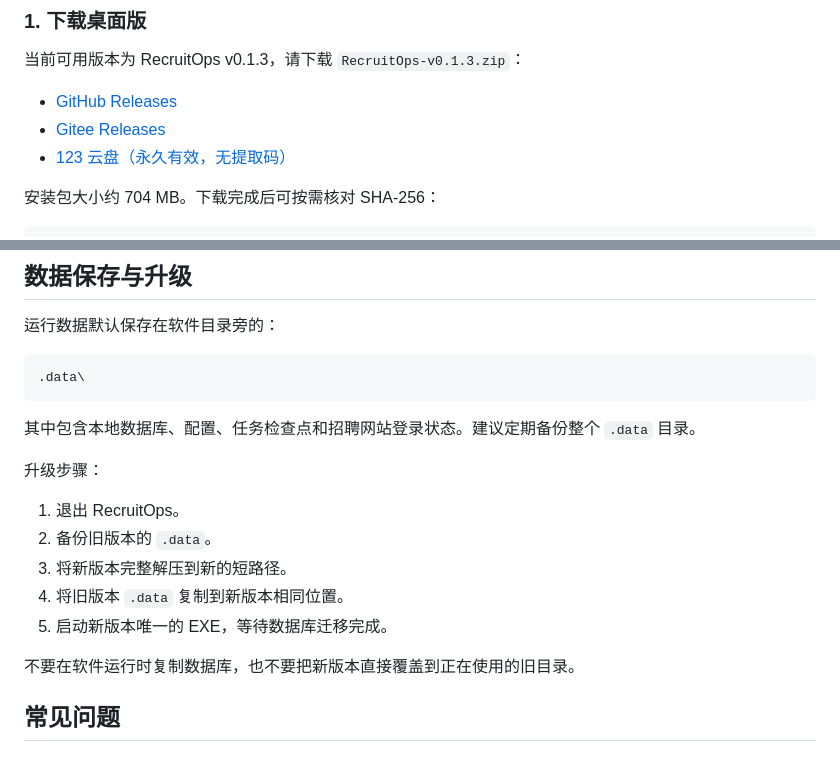
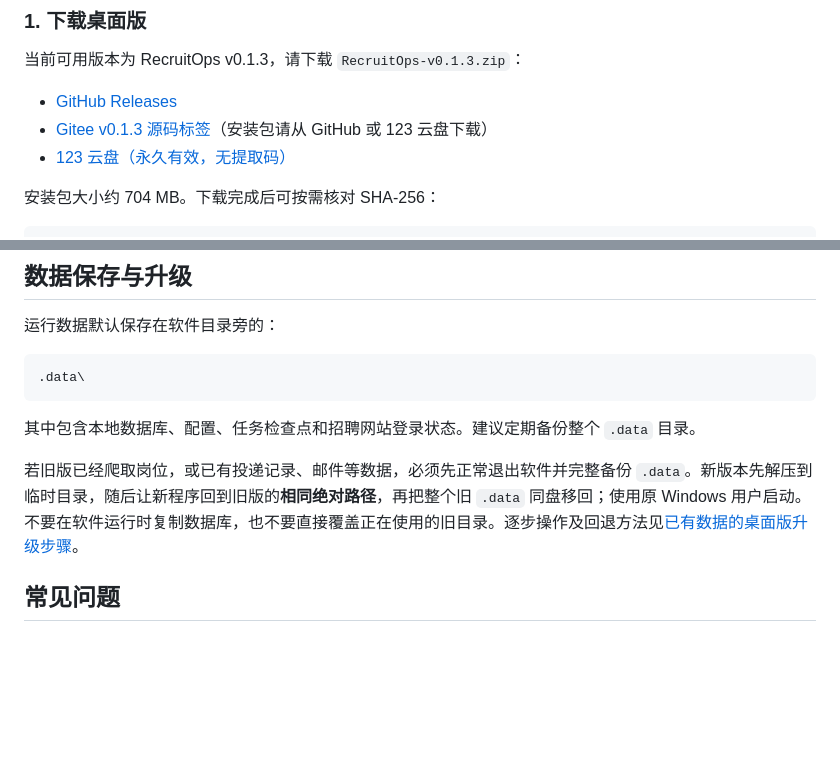
Before and after one commit to 849879772/recruitops-agent, a Markdown page: README.md, 2 parts joined by grey strips. Drawn GitHub-style; blank space fills up the shorter version.

Commit message:
docs: clarify v0.1.3 data migration and download status

```diff
--- a/README.md
+++ b/README.md
@@ -38,7 +38,7 @@
 当前可用版本为 RecruitOps v0.1.3，请下载 `RecruitOps-v0.1.3.zip`：
 
 - [GitHub Releases](https://github.com/849879772/recruitops-agent/releases/tag/v0.1.3)
-- [Gitee Releases](https://gitee.com/zs-k/recruitops-agent/releases/tag/v0.1.3)
+- [Gitee v0.1.3 源码标签](https://gitee.com/zs-k/recruitops-agent/tree/v0.1.3)（安装包请从 GitHub 或 123 云盘下载）
 - [123 云盘（永久有效，无提取码）](https://1835739780.share.123pan.cn/123pan/QbN4Td-1nW2d)
 
 安装包大小约 704 MB。下载完成后可按需核对 SHA-256：
@@ -210,15 +210,7 @@ RecruitOps-Desktop-Preview.exe
 
 其中包含本地数据库、配置、任务检查点和招聘网站登录状态。建议定期备份整个 `.data` 目录。
 
-升级步骤：
-
-1. 退出 RecruitOps。
-2. 备份旧版本的 `.data`。
-3. 将新版本完整解压到新的短路径。
-4. 将旧版本 `.data` 复制到新版本相同位置。
-5. 启动新版本唯一的 EXE，等待数据库迁移完成。
-
-不要在软件运行时复制数据库，也不要把新版本直接覆盖到正在使用的旧目录。
+若旧版已经爬取岗位，或已有投递记录、邮件等数据，必须先正常退出软件并完整备份 `.data`。新版本先解压到临时目录，随后让新程序回到旧版的**相同绝对路径**，再把整个旧 `.data` 同盘移回；使用原 Windows 用户启动。不要在软件运行时复制数据库，也不要直接覆盖正在使用的旧目录。逐步操作及回退方法见[已有数据的桌面版升级步骤](docs/UPGRADE_EXISTING_DATA.md)。
 
 ## 常见问题
 
```
